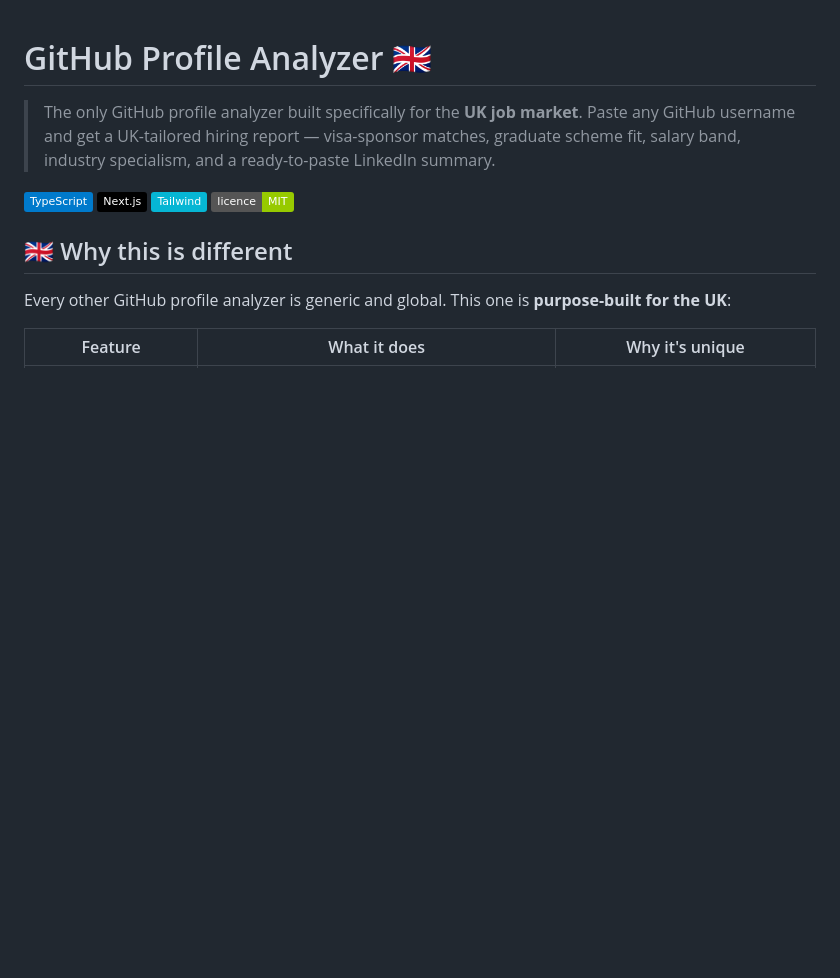
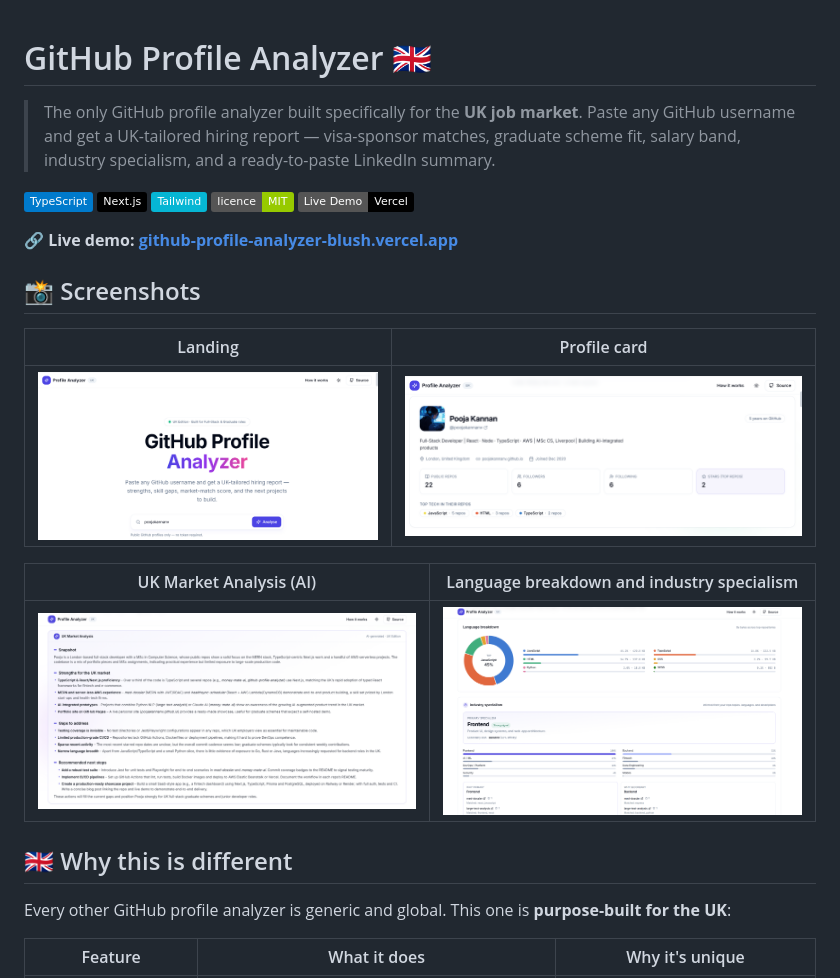
Before and after one commit to poojakannanv/github-profile-analyzer, a Markdown page: README.md, the part around the change. Drawn GitHub-style; pictures changed too: docs/screenshots/ai-analysis.png (added), docs/screenshots/charts.png (added), docs/screenshots/hero.png (added); badges without logos; blank space fills up the shorter version.

Commit message:
docs: add live demo link and screenshots to README

```diff
--- a/README.md
+++ b/README.md
@@ -7,6 +7,19 @@
 [![Next.js](https://img.shields.io/badge/Next.js-000000?logo=nextdotjs&logoColor=white)](https://nextjs.org/)
 [![Tailwind CSS](https://img.shields.io/badge/Tailwind-06B6D4?logo=tailwindcss&logoColor=white)](https://tailwindcss.com/)
 [![Licence: MIT](https://img.shields.io/badge/licence-MIT-green.svg)](./LICENSE)
+[![Live on Vercel](https://img.shields.io/badge/Live_Demo-Vercel-black?logo=vercel)](https://github-profile-analyzer-blush.vercel.app)
+
+**🔗 Live demo: [github-profile-analyzer-blush.vercel.app](https://github-profile-analyzer-blush.vercel.app)**
+
+## 📸 Screenshots
+
+| Landing | Profile card |
+|---|---|
+| ![Landing page with username search](./docs/screenshots/hero.png) | ![Profile card with repo and follower stats](./docs/screenshots/profile-card.png) |
+
+| UK Market Analysis (AI) | Language breakdown and industry specialism |
+|---|---|
+| ![AI-generated UK market analysis with strengths, gaps and next steps](./docs/screenshots/ai-analysis.png) | ![Language breakdown chart and industry specialism detector](./docs/screenshots/charts.png) |
 
 ## 🇬🇧 Why this is different
 
```
